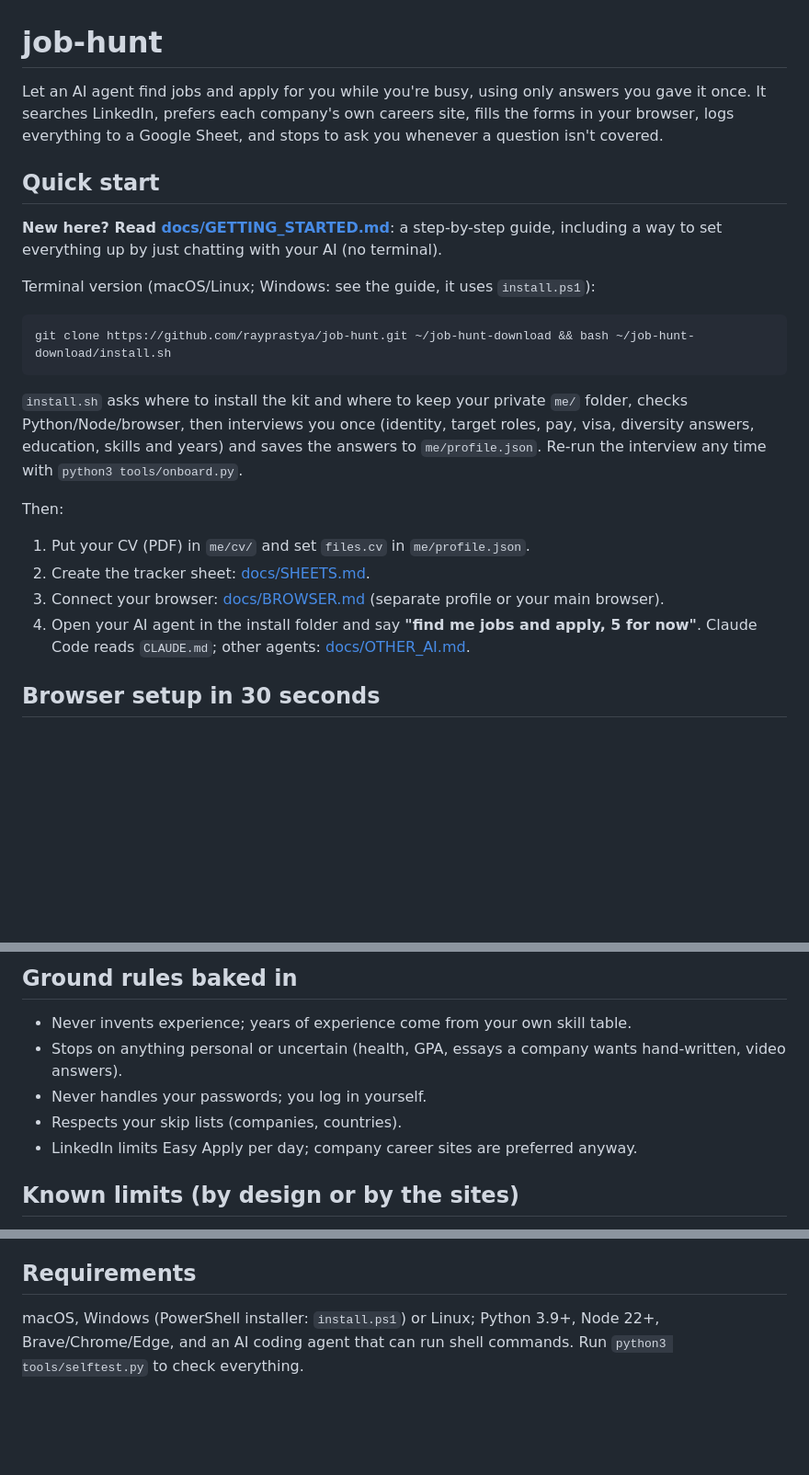
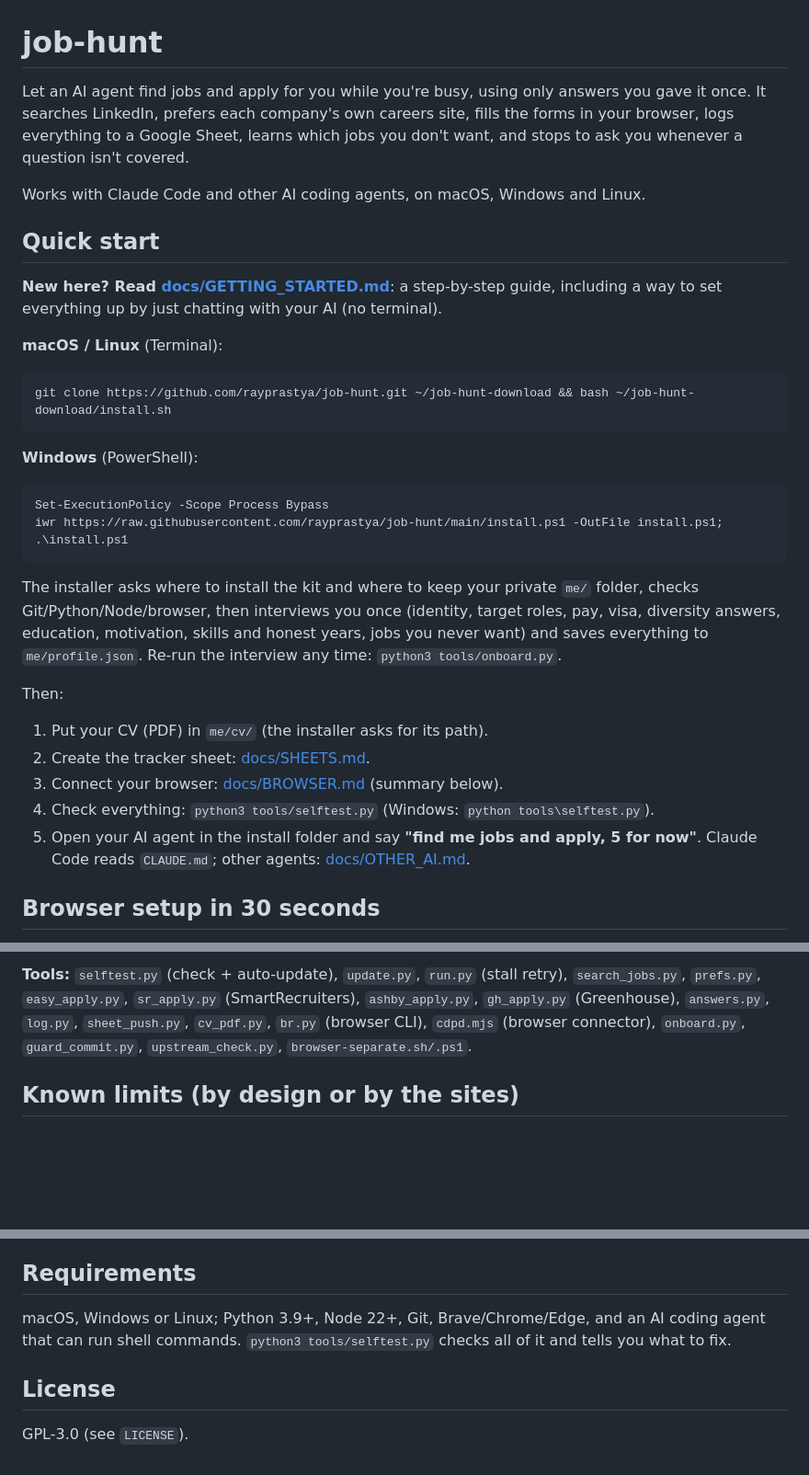
Before and after one commit to rayprastya/job-hunt, a Markdown page: README.md, 3 parts joined by grey strips. Shown: that part at 92% size. GitHub-like rendering; blank space fills up the shorter version.

````diff
--- a/README.md
+++ b/README.md
@@ -1,28 +1,38 @@
 # job-hunt
 
 Let an AI agent find jobs and apply for you while you're busy, using only answers you gave it once.
-It searches LinkedIn, prefers each company's own careers site, fills the forms in your browser,
-logs everything to a Google Sheet, and stops to ask you whenever a question isn't covered.
+It searches LinkedIn, prefers each company's own careers site, fills the forms in your browser, logs everything to a
+Google Sheet, learns which jobs you don't want, and stops to ask you whenever a question isn't covered.
+
+Works with Claude Code and other AI coding agents, on macOS, Windows and Linux.
 
 ## Quick start
 
 **New here? Read [docs/GETTING_STARTED.md](docs/GETTING_STARTED.md)**: a step-by-step guide, including a way to set
 everything up by just chatting with your AI (no terminal).
 
-Terminal version (macOS/Linux; Windows: see the guide, it uses `install.ps1`):
+**macOS / Linux** (Terminal):
 ```bash
 git clone https://github.com/rayprastya/job-hunt.git ~/job-hunt-download && bash ~/job-hunt-download/install.sh
 ```
 
-`install.sh` asks where to install the kit and where to keep your private `me/` folder, checks Python/Node/browser,
-then interviews you once (identity, target roles, pay, visa, diversity answers, education, skills and years) and
-saves the answers to `me/profile.json`. Re-run the interview any time with `python3 tools/onboard.py`.
+**Windows** (PowerShell):
+```powershell
+Set-ExecutionPolicy -Scope Process Bypass
+iwr https://raw.githubusercontent.com/rayprastya/job-hunt/main/install.ps1 -OutFile install.ps1; .\install.ps1
+```
+
+The installer asks where to install the kit and where to keep your private `me/` folder, checks Git/Python/Node/browser,
+then interviews you once (identity, target roles, pay, visa, diversity answers, education, motivation, skills and
+honest years, jobs you never want) and saves everything to `me/profile.json`. Re-run the interview any time:
+`python3 tools/onboard.py`.
 
 Then:
-1. Put your CV (PDF) in `me/cv/` and set `files.cv` in `me/profile.json`.
+1. Put your CV (PDF) in `me/cv/` (the installer asks for its path).
 2. Create the tracker sheet: [docs/SHEETS.md](docs/SHEETS.md).
-3. Connect your browser: [docs/BROWSER.md](docs/BROWSER.md) (separate profile or your main browser).
-4. Open your AI agent in the install folder and say **"find me jobs and apply, 5 for now"**.
+3. Connect your browser: [docs/BROWSER.md](docs/BROWSER.md) (summary below).
+4. Check everything: `python3 tools/selftest.py` (Windows: `python tools\selftest.py`).
+5. Open your AI agent in the install folder and say **"find me jobs and apply, 5 for now"**.
    Claude Code reads `CLAUDE.md`; other agents: [docs/OTHER_AI.md](docs/OTHER_AI.md).
 
 ## Browser setup in 30 seconds
@@ -48,10 +91,8 @@ The agent fills forms in Brave, Chrome or Edge. Pick one (full steps with pictur
 
-## Ground rules baked in
-- Never invents experience; years of experience come from your own skill table.
-- Stops on anything personal or uncertain (health, GPA, essays a company wants hand-written, video answers).
-- Never handles your passwords; you log in yourself.
-- Respects your skip lists (companies, countries).
-- LinkedIn limits Easy Apply per day; company career sites are preferred anyway.
+**Tools:** `selftest.py` (check + auto-update), `update.py`, `run.py` (stall retry), `search_jobs.py`, `prefs.py`,
+`easy_apply.py`, `sr_apply.py` (SmartRecruiters), `ashby_apply.py`, `gh_apply.py` (Greenhouse), `answers.py`,
+`log.py`, `sheet_push.py`, `cv_pdf.py`, `br.py` (browser CLI), `cdpd.mjs` (browser connector), `onboard.py`,
+`guard_commit.py`, `upstream_check.py`, `browser-separate.sh/.ps1`.
 
 ## Known limits (by design or by the sites)
 - Ashby, Greenhouse and Lever forms have bot checks: the agent fills everything, you click Submit.
@@ -61,4 +102,8 @@ The agent fills forms in Brave, Chrome or Edge. Pick one (full steps with pictur
 - The agent never sends emails or messages to recruiters for you; email-only postings become leads in the sheet.
 
 ## Requirements
-macOS, Windows (PowerShell installer: `install.ps1`) or Linux; Python 3.9+, Node 22+, Brave/Chrome/Edge, and an AI coding agent that can run shell commands. Run `python3 tools/selftest.py` to check everything.
+macOS, Windows or Linux; Python 3.9+, Node 22+, Git, Brave/Chrome/Edge, and an AI coding agent that can run shell
+commands. `python3 tools/selftest.py` checks all of it and tells you what to fix.
+
+## License
+GPL-3.0 (see `LICENSE`).
````
Also changed, not shown: other parts of README.md (+40 -7 lines).
